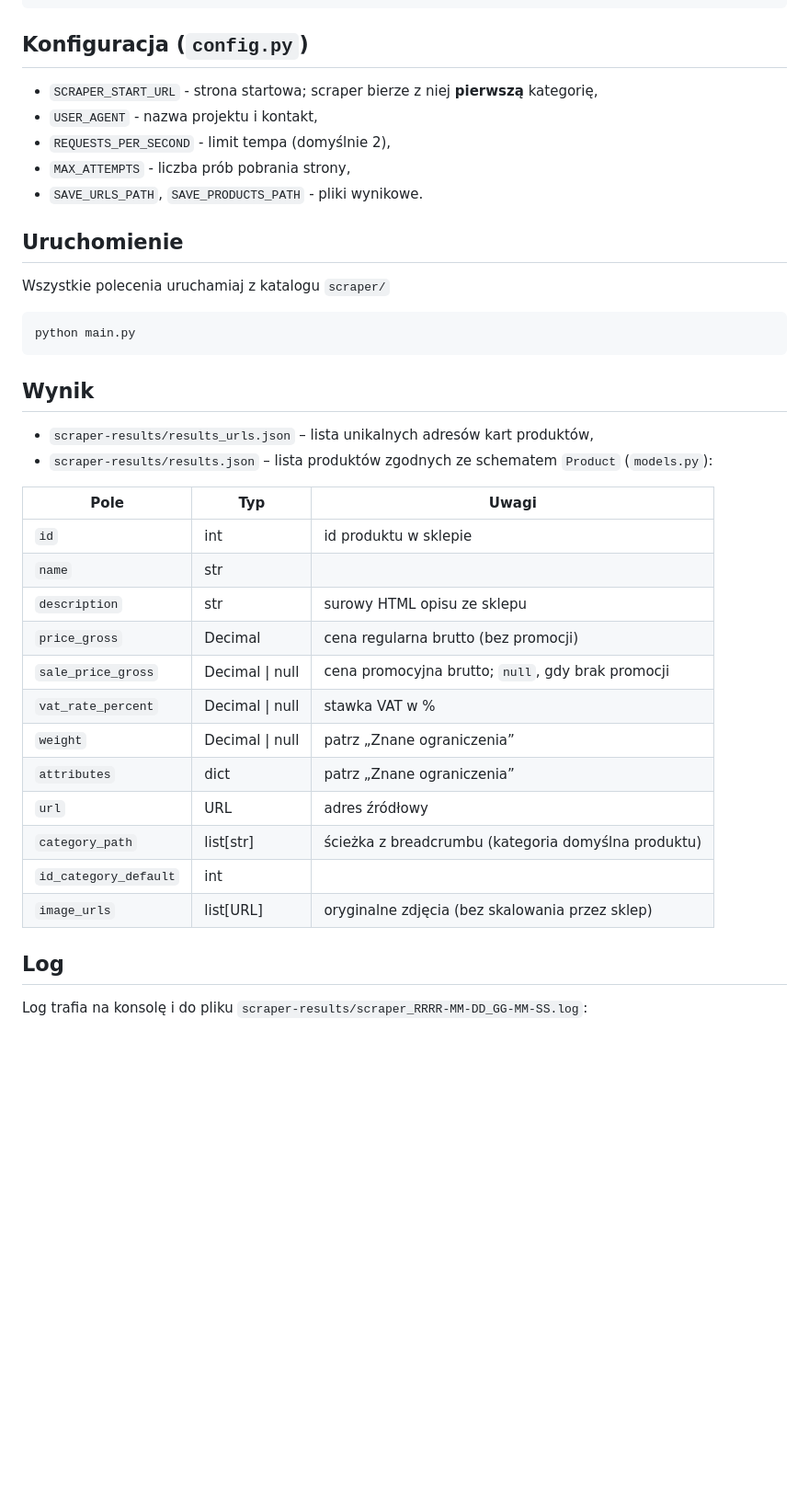
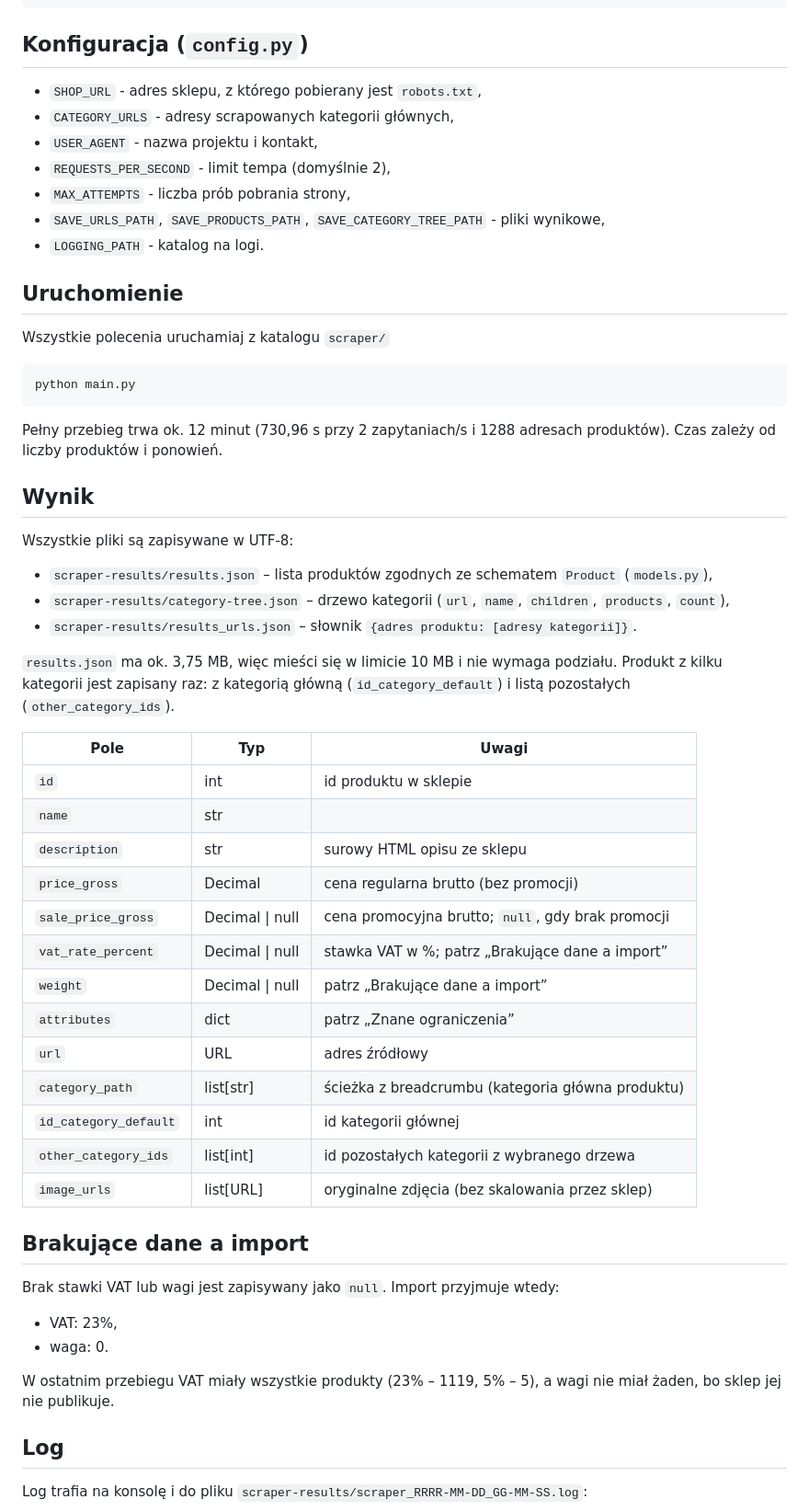
Before and after one commit to irunislaw/Biznes-Elektroniczny, a Markdown page: scraper/README.md, the part around one of its changes. Shown at 92% size. Drawn GitHub-style; blank space fills up the shorter version.

```diff
--- a/scraper/README.md
+++ b/scraper/README.md
@@ -17,20 +17,32 @@ Uzasadnienie wyboru bibliotek: [ADR-001](../docs/adr/0001-biblioteka-scrapera.md
     pip install -r requirements.txt
 
 ## Konfiguracja (`config.py`)
-- `SCRAPER_START_URL` - strona startowa; scraper bierze z niej **pierwszą** kategorię,
+- `SHOP_URL` - adres sklepu, z którego pobierany jest `robots.txt`,
+- `CATEGORY_URLS` - adresy scrapowanych kategorii głównych,
 - `USER_AGENT` - nazwa projektu i kontakt,
 - `REQUESTS_PER_SECOND` - limit tempa (domyślnie 2),
 - `MAX_ATTEMPTS` - liczba prób pobrania strony,
-- `SAVE_URLS_PATH`, `SAVE_PRODUCTS_PATH` - pliki wynikowe.
+- `SAVE_URLS_PATH`, `SAVE_PRODUCTS_PATH`, `SAVE_CATEGORY_TREE_PATH` - pliki wynikowe,
+- `LOGGING_PATH` - katalog na logi.
 
 ## Uruchomienie
 Wszystkie polecenia uruchamiaj z katalogu `scraper/`
 
     python main.py
 
+Pełny przebieg trwa ok. 12 minut (730,96 s przy 2 zapytaniach/s i 1288 adresach produktów).
+Czas zależy od liczby produktów i ponowień.
+
 ## Wynik
-- `scraper-results/results_urls.json` – lista unikalnych adresów kart produktów,
-- `scraper-results/results.json` – lista produktów zgodnych ze schematem `Product` (`models.py`):
+Wszystkie pliki są zapisywane w UTF-8:
+
+- `scraper-results/results.json` – lista produktów zgodnych ze schematem `Product` (`models.py`),
+- `scraper-results/category-tree.json` – drzewo kategorii (`url`, `name`, `children`, `products`, `count`),
+- `scraper-results/results_urls.json` – słownik `{adres produktu: [adresy kategorii]}`.
+
+`results.json` ma ok. 3,75 MB, więc mieści się w limicie 10 MB i nie wymaga podziału.
+Produkt z kilku kategorii jest zapisany raz: z kategorią główną (`id_category_default`)
+i listą pozostałych (`other_category_ids`).
 
 | Pole | Typ | Uwagi |
 |---|---|---|
@@ -39,13 +51,23 @@ Wszystkie polecenia uruchamiaj z katalogu `scraper/`
 | `description` | str | surowy HTML opisu ze sklepu |
 | `price_gross` | Decimal | cena regularna brutto (bez promocji) |
 | `sale_price_gross` | Decimal \| null | cena promocyjna brutto; `null`, gdy brak promocji |
-| `vat_rate_percent` | Decimal \| null | stawka VAT w % |
-| `weight` | Decimal \| null | patrz „Znane ograniczenia” |
+| `vat_rate_percent` | Decimal \| null | stawka VAT w %; patrz „Brakujące dane a import” |
+| `weight` | Decimal \| null | patrz „Brakujące dane a import” |
 | `attributes` | dict | patrz „Znane ograniczenia” |
 | `url` | URL | adres źródłowy |
-| `category_path` | list[str] | ścieżka z breadcrumbu (kategoria domyślna produktu) |
-| `id_category_default` | int | |
+| `category_path` | list[str] | ścieżka z breadcrumbu (kategoria główna produktu) |
+| `id_category_default` | int | id kategorii głównej |
+| `other_category_ids` | list[int] | id pozostałych kategorii z wybranego drzewa |
 | `image_urls` | list[URL] | oryginalne zdjęcia (bez skalowania przez sklep) |
+
+## Brakujące dane a import
+Brak stawki VAT lub wagi jest zapisywany jako `null`. Import przyjmuje wtedy:
+
+- VAT: 23%,
+- waga: 0.
+
+W ostatnim przebiegu VAT miały wszystkie produkty (23% – 1119, 5% – 5),
+a wagi nie miał żaden, bo sklep jej nie publikuje.
 
 ## Log
 Log trafia na konsolę i do pliku `scraper-results/scraper_RRRR-MM-DD_GG-MM-SS.log`:
```
Also changed, not shown: other parts of scraper/README.md (+32 -9 lines), docs/AI_LOG.md (+1 -0 lines).
